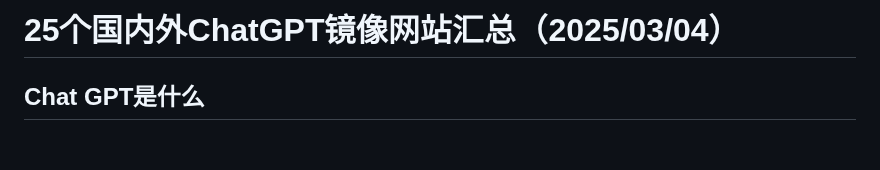
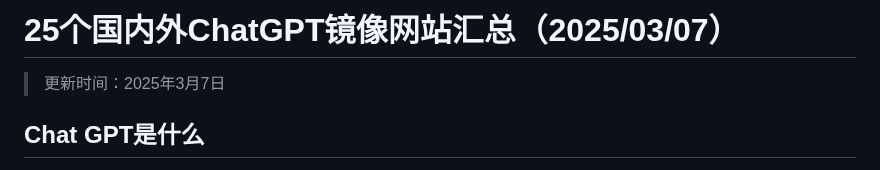
Before and after one commit to Cailailai/chatgpt-summary, a Markdown page: README.md, the part around the change. GitHub-like rendering; blank space fills up the shorter version.

```diff
--- a/README.md
+++ b/README.md
@@ -1,4 +1,6 @@
-# 25个国内外ChatGPT镜像网站汇总（2025/03/04）
+# 25个国内外ChatGPT镜像网站汇总（2025/03/07）
+
+> 更新时间：2025年3月7日
 
 ## Chat GPT是什么
 
```
